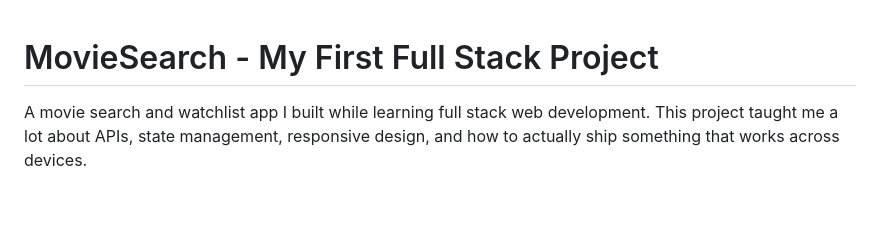
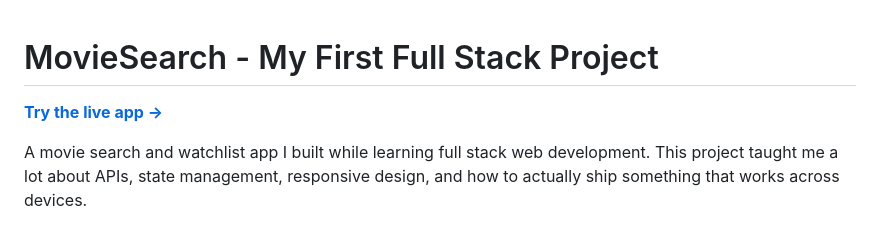
Before and after one commit to andrewngn24/MovieSearch, a Markdown page: README.md, the part around the change. Rendered like a GitHub page; blank space fills up the shorter version.

Commit message:
Add live app link to README

```diff
--- a/README.md
+++ b/README.md
@@ -1,4 +1,6 @@
 # MovieSearch - My First Full Stack Project
+
+**[Try the live app →](https://moviesearch-beta.netlify.app/)**
 
 A movie search and watchlist app I built while learning full stack web development. This project taught me a lot about APIs, state management, responsive design, and how to actually ship something that works across devices.
 
```
